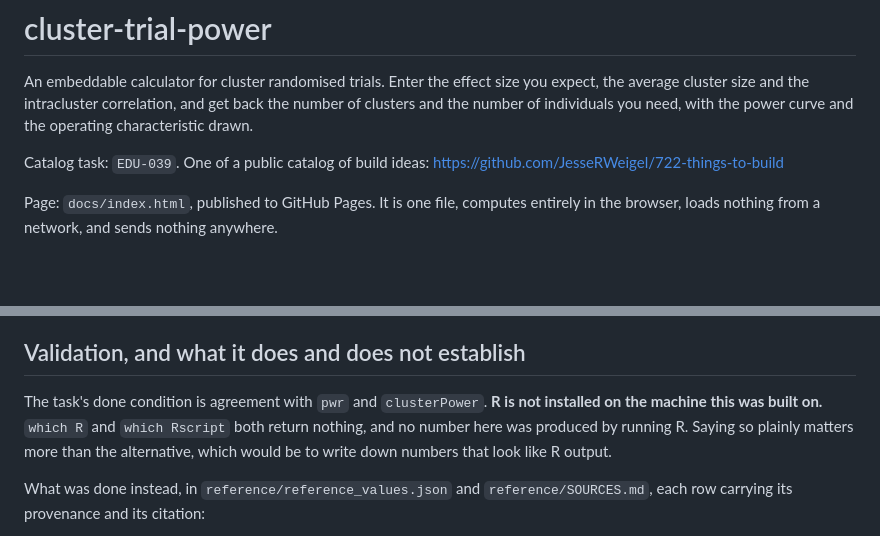
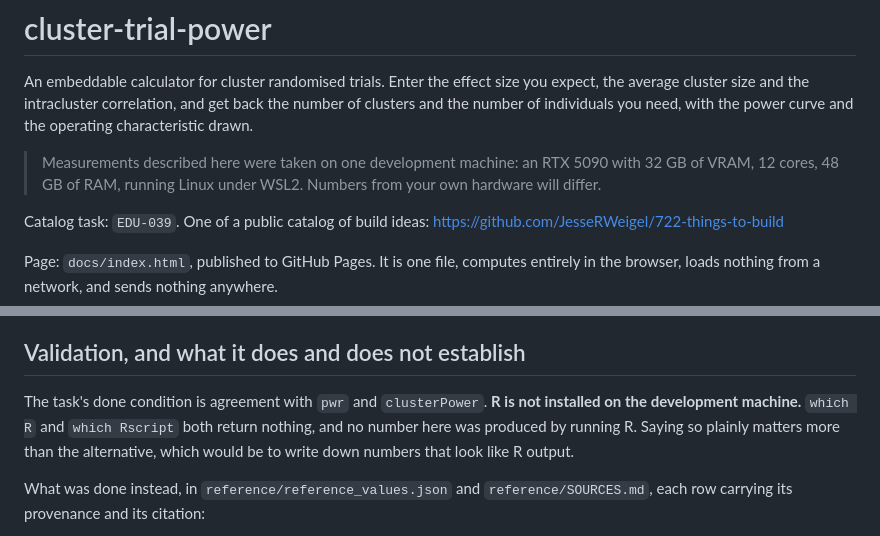
Before and after one commit to JesseRWeigel/cluster-trial-power, a Markdown page: README.md, 2 parts joined by grey strips. Rendered like a GitHub page; blank space fills up the shorter version.

Commit message:
docs: say which machine the measurements came from
A reader on GitHub is not on the machine this was built on, so 'this machine'
told them nothing. Names the hardware instead.

```diff
--- a/README.md
+++ b/README.md
@@ -4,6 +4,10 @@ An embeddable calculator for cluster randomised trials. Enter the effect size yo
 expect, the average cluster size and the intracluster correlation, and get back the
 number of clusters and the number of individuals you need, with the power curve and
 the operating characteristic drawn.
+
+> Measurements described here were taken on one development machine: an RTX 5090 with
+> 32 GB of VRAM, 12 cores, 48 GB of RAM, running Linux under WSL2. Numbers from your own
+> hardware will differ.
 
 Catalog task: `EDU-039`. One of a public catalog of build ideas:
 https://github.com/JesseRWeigel/722-things-to-build
@@ -107,7 +111,7 @@ means has a different one.
 ## Validation, and what it does and does not establish
 
 The task's done condition is agreement with `pwr` and `clusterPower`. **R is not
-installed on the machine this was built on.** `which R` and `which Rscript` both
+installed on the development machine.** `which R` and `which Rscript` both
 return nothing, and no number here was produced by running R. Saying so plainly
 matters more than the alternative, which would be to write down numbers that look
 like R output.
```
